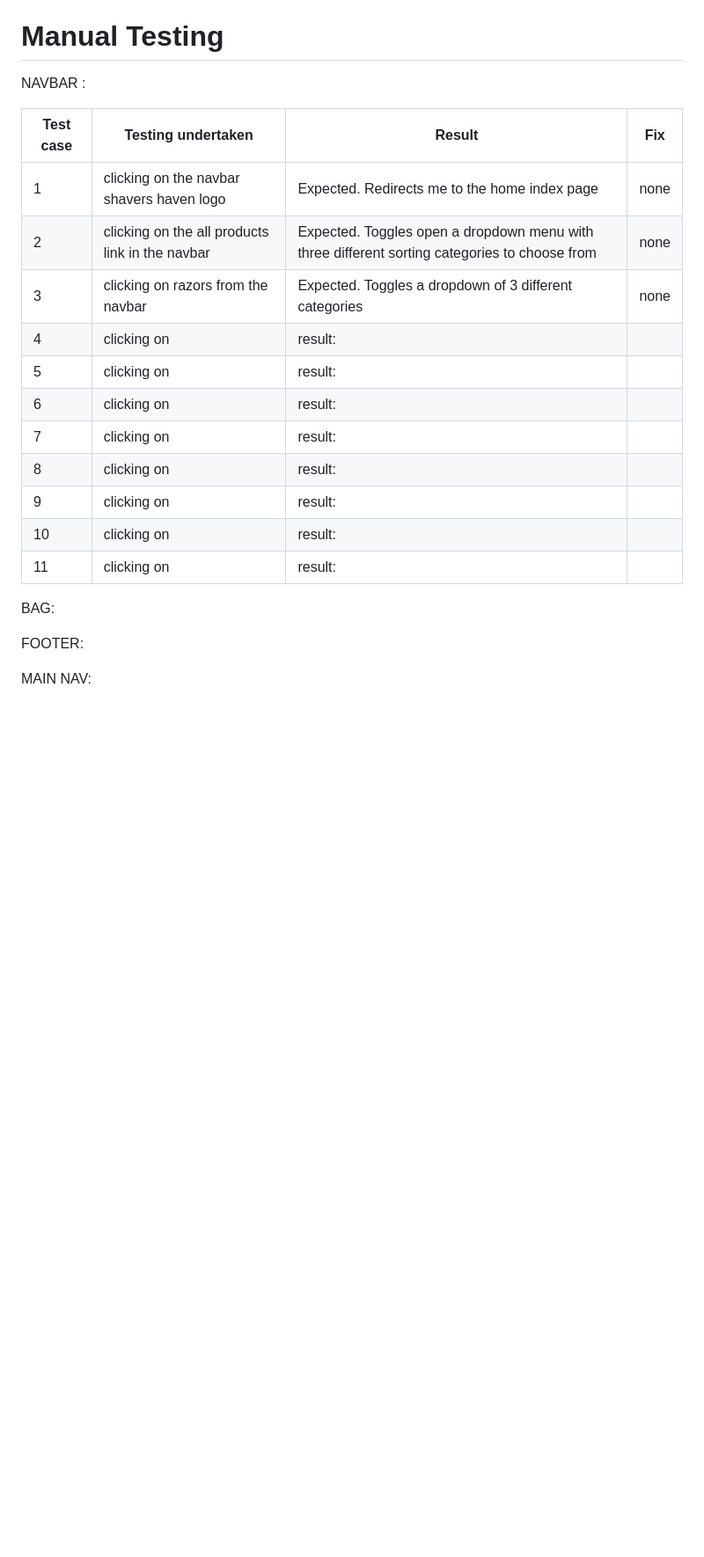
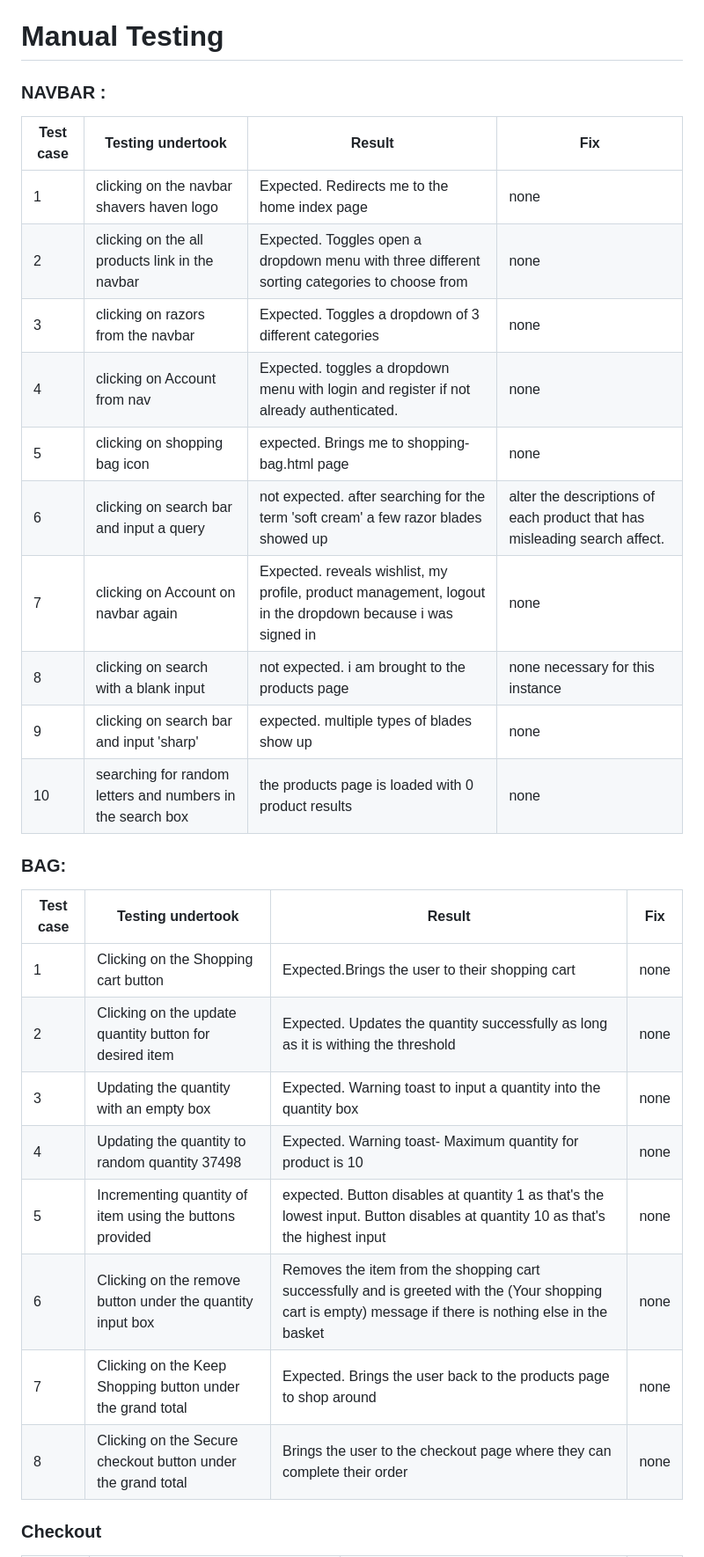
Before and after one commit to Ian-Garrigan/shavers-haven, a Markdown page: TESTING.md, the part around one of its changes. Shown at 88% size. Rendered like a GitHub page; blank space fills up the shorter version.

Commit message:
Manual testing write up

```diff
--- a/TESTING.md
+++ b/TESTING.md
@@ -67,25 +67,33 @@ I've implemented the necessary features to ensure the utmost data security and c
 
 # Manual Testing
 
-NAVBAR :
+### NAVBAR :
 
-| **Test case**    | **Testing undertaken** | **Result** | **Fix** |
+| **Test case**    | **Testing undertook** | **Result** | **Fix** |
 | -------------------- | ----------------- | ------------- |--------
 |    1       | clicking on the navbar shavers haven logo        | Expected. Redirects me to the home index page  |      none   |
 |   2 | clicking on the all products link in the navbar | Expected. Toggles open a dropdown menu with three different sorting categories to choose from | none  |
 |  3 | clicking on razors from the navbar | Expected. Toggles a dropdown of 3 different categories  | none   |
-|  4   | clicking on         | result:           |    |
-| 5  | clicking on        | result:           |    |
-| 6 | clicking on        | result:           |    |
-| 7       | clicking on        | result:           |       |
-| 8 | clicking on        | result:           |            |
-| 9     | clicking on        | result:           |       |
-| 10 | clicking on        | result:           |       |
-|  11 | clicking on        | result:           |      |      |
+|  4   | clicking on Account from nav  | Expected. toggles a dropdown menu with login and register if not already authenticated. |  none  |
+| 5  | clicking on shopping bag icon  | expected. Brings me to shopping-bag.html page  | none |
+| 6 | clicking on search bar and input a query | not expected. after searching for the term 'soft cream' a few razor blades showed up  | alter the descriptions of each product that has misleading search affect. |
+| 7  | clicking on Account on navbar again | Expected.  reveals wishlist, my profile, product management, logout in the dropdown because i was signed in | none |
+| 8 | clicking on  search with a blank input |  not expected. i am brought to the products page | none necessary for this instance  |
+| 9     | clicking on search bar and input 'sharp'  | expected. multiple types of blades show up | none  |
+| 10 | searching for random letters and numbers in the search box | the products page is loaded with 0 product results | none |
 
-BAG:
+### BAG:
 
-FOOTER:
+| **Test case**    | **Testing undertook** | **Result** | **Fix** |
+| -------------------- | ----------------- | ------------- |--------
+|    1  | Clicking on the Shopping cart button | Expected.Brings the user to their shopping cart |   none   |
+|   2 | Clicking on the update quantity button for desired item| Expected. Updates the quantity successfully as long as it is withing the threshold | none  |
+|  3 | Updating the quantity with an empty box | Expected. Warning toast to input a quantity into the quantity box | none |
+|  4   | Updating the quantity to random quantity 37498  | Expected. Warning toast- Maximum quantity for product is 10 |  none  |
+| 5  | Incrementing quantity of item using the buttons provided  | expected. Button disables at quantity 1 as that's the lowest input. Button disables at quantity 10 as that's the highest input | none |
+| 6 | Clicking on the remove button under the quantity input box | Removes the item from the shopping cart successfully and is greeted with the (Your shopping cart is empty) message if there is nothing else in the basket | none |
+| 7  | Clicking on the Keep Shopping button under the grand total | Expected. Brings the user back to the products page to shop around | none |
+| 8 | Clicking on the Secure checkout button under the grand total |  Brings the user to the checkout page where they can complete their order | none |
 
-MAIN NAV:
+### Checkout
 
```
Also changed, not shown: other parts of TESTING.md (+35 -7 lines).
